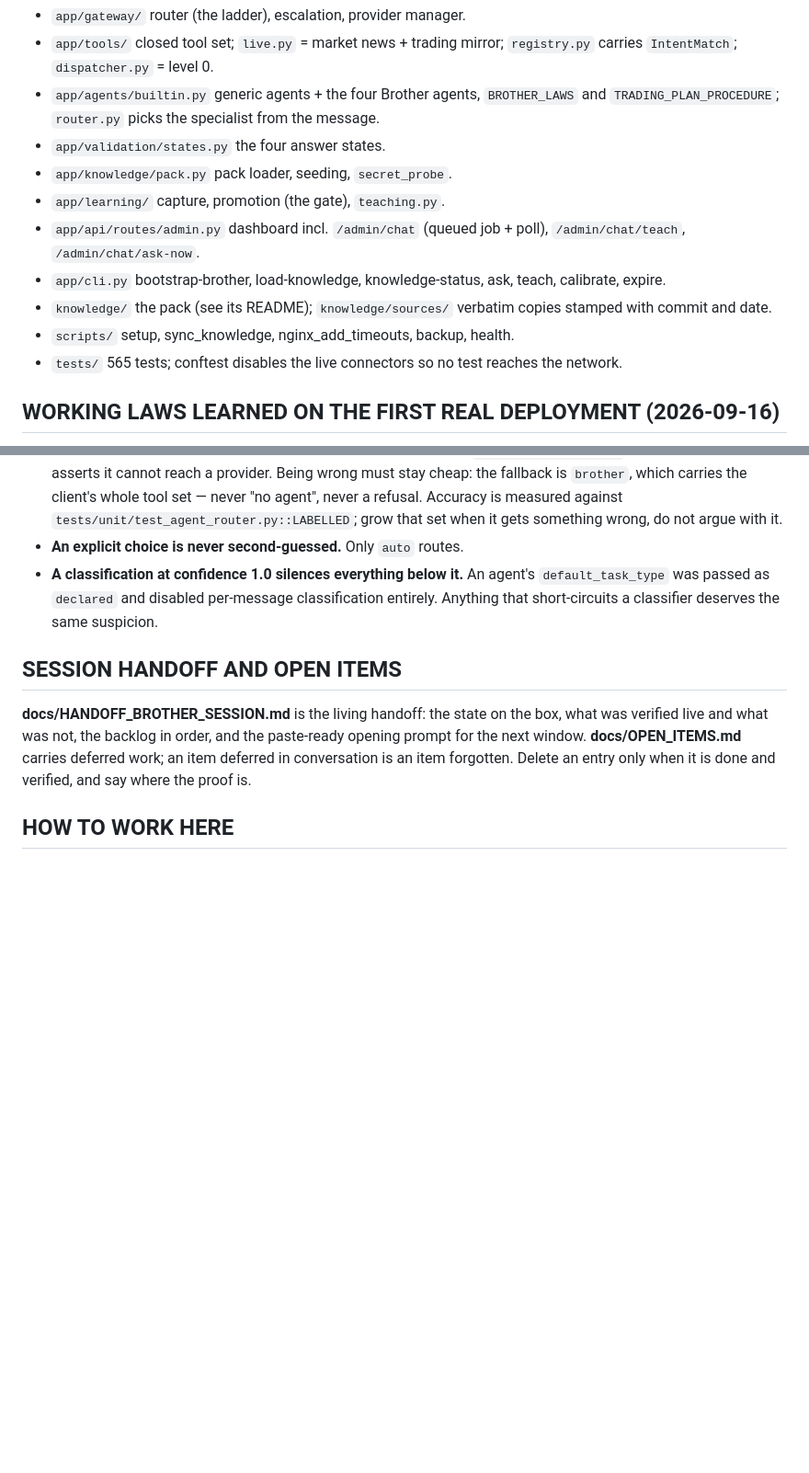
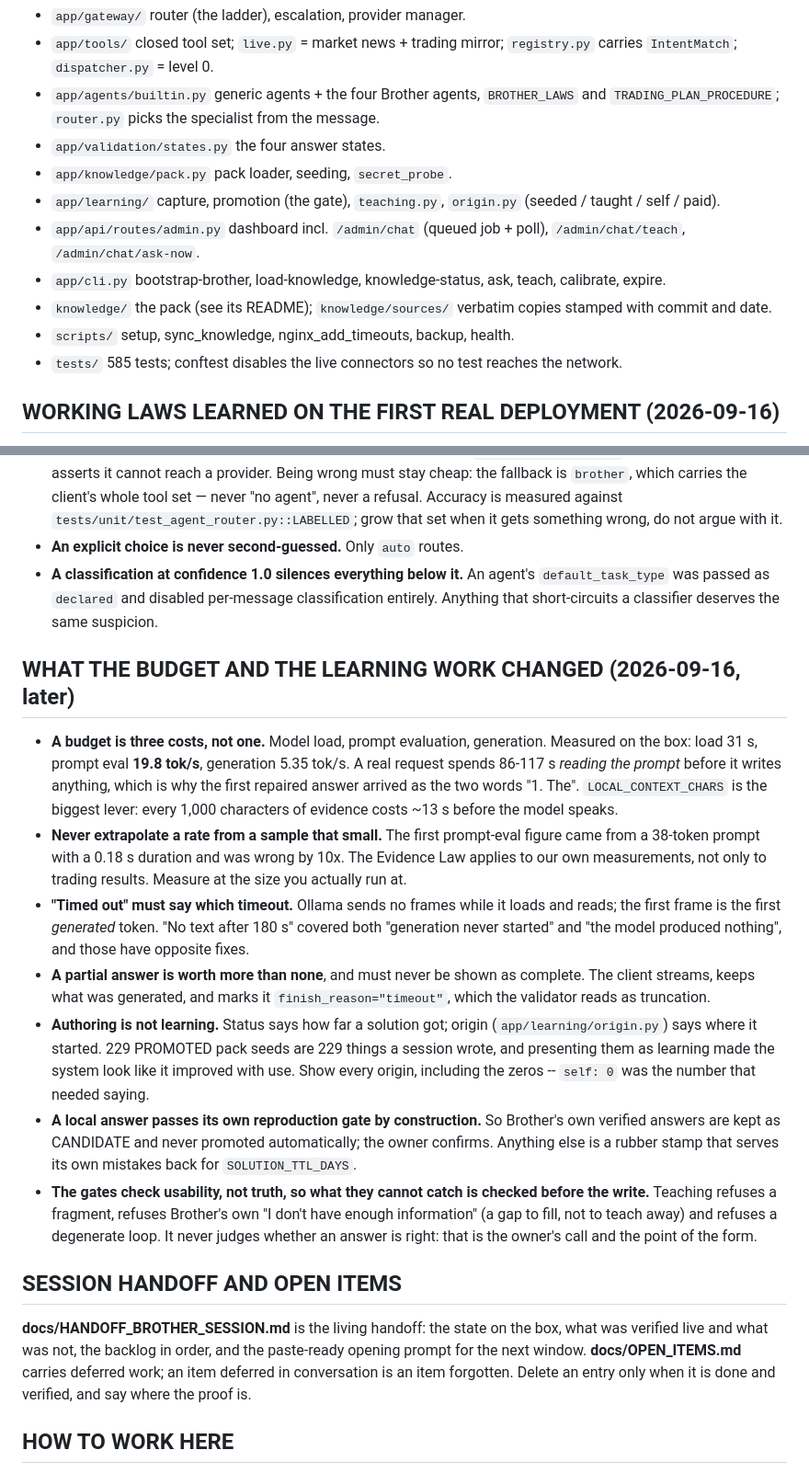
Before and after one commit to sabuj14eu/AIHELPER, a Markdown page: CLAUDE.md, 2 parts joined by grey strips. Shown at 92% size. GitHub-like rendering; blank space fills up the shorter version.

Commit message:
Record the budget and learning laws, and open the gap they leave
Seven laws for CLAUDE.md, each paid for in this session: a budget is three
costs and only a measurement says which is spending it; never extrapolate a
rate from a 38-token sample (the Evidence Law applies to our own numbers, not
only to trading results); "timed out" must say which timeout, because
generation-never-started and model-produced-nothing have opposite fixes; a
partial answer beats none but must never look complete; authoring is not
learning; a local answer passes its own reproduction gate by construction, so
it is never promoted automatically; and what the gates cannot catch gets
checked before the write.

AIH-14 opened for the gap 1.7.0 leaves: self-captured candidates are written
for the owner to confirm and there is no confirm button yet. The feature is
half-useful until there is one, and an item deferred in conversation is an
item forgotten.

585 tests pass, ruff clean.

Co-Authored-By: Claude Opus 5 <noreply@anthropic.com>
Claude-Session: https://claude.ai/code/session_013RaYuiecRx1YNmFUBbMyAb

```diff
--- a/CLAUDE.md
+++ b/CLAUDE.md
@@ -53,7 +53,8 @@ v18 brain. It observes and advises; it never trades, deploys, posts or acts.
   specialist from the message.
 - `app/validation/states.py` the four answer states.
 - `app/knowledge/pack.py` pack loader, seeding, `secret_probe`.
-- `app/learning/` capture, promotion (the gate), `teaching.py`.
+- `app/learning/` capture, promotion (the gate), `teaching.py`,
+  `origin.py` (seeded / taught / self / paid).
 - `app/api/routes/admin.py` dashboard incl. `/admin/chat` (queued job +
   poll), `/admin/chat/teach`, `/admin/chat/ask-now`.
 - `app/cli.py` bootstrap-brother, load-knowledge, knowledge-status, ask,
@@ -61,7 +62,7 @@ v18 brain. It observes and advises; it never trades, deploys, posts or acts.
 - `knowledge/` the pack (see its README); `knowledge/sources/` verbatim
   copies stamped with commit and date.
 - `scripts/` setup, sync_knowledge, nginx_add_timeouts, backup, health.
-- `tests/` 565 tests; conftest disables the live connectors so no test
+- `tests/` 585 tests; conftest disables the live connectors so no test
   reaches the network.
 
 ## WORKING LAWS LEARNED ON THE FIRST REAL DEPLOYMENT (2026-09-16)
@@ -130,6 +131,39 @@ failures, and the second outlived the first. These are now laws.
   per-message classification entirely. Anything that short-circuits a
   classifier deserves the same suspicion.
 
+## WHAT THE BUDGET AND THE LEARNING WORK CHANGED (2026-09-16, later)
+- **A budget is three costs, not one.** Model load, prompt evaluation,
+  generation. Measured on the box: load 31 s, prompt eval **19.8 tok/s**,
+  generation 5.35 tok/s. A real request spends 86-117 s *reading the prompt*
+  before it writes anything, which is why the first repaired answer arrived
+  as the two words "1. The". `LOCAL_CONTEXT_CHARS` is the biggest lever:
+  every 1,000 characters of evidence costs ~13 s before the model speaks.
+- **Never extrapolate a rate from a sample that small.** The first
+  prompt-eval figure came from a 38-token prompt with a 0.18 s duration and
+  was wrong by 10x. The Evidence Law applies to our own measurements, not
+  only to trading results. Measure at the size you actually run at.
+- **"Timed out" must say which timeout.** Ollama sends no frames while it
+  loads and reads; the first frame is the first *generated* token. "No text
+  after 180 s" covered both "generation never started" and "the model
+  produced nothing", and those have opposite fixes.
+- **A partial answer is worth more than none**, and must never be shown as
+  complete. The client streams, keeps what was generated, and marks it
+  `finish_reason="timeout"`, which the validator reads as truncation.
+- **Authoring is not learning.** Status says how far a solution got; origin
+  (`app/learning/origin.py`) says where it started. 229 PROMOTED pack seeds
+  are 229 things a session wrote, and presenting them as learning made the
+  system look like it improved with use. Show every origin, including the
+  zeros -- `self: 0` was the number that needed saying.
+- **A local answer passes its own reproduction gate by construction.** So
+  Brother's own verified answers are kept as CANDIDATE and never promoted
+  automatically; the owner confirms. Anything else is a rubber stamp that
+  serves its own mistakes back for `SOLUTION_TTL_DAYS`.
+- **The gates check usability, not truth, so what they cannot catch is
+  checked before the write.** Teaching refuses a fragment, refuses Brother's
+  own "I don't have enough information" (a gap to fill, not to teach away)
+  and refuses a degenerate loop. It never judges whether an answer is right:
+  that is the owner's call and the point of the form.
+
 ## SESSION HANDOFF AND OPEN ITEMS
 **docs/HANDOFF_BROTHER_SESSION.md** is the living handoff: the state on the
 box, what was verified live and what was not, the backlog in order, and the
```
Also changed, not shown: docs/OPEN_ITEMS.md (+14 -2 lines).
